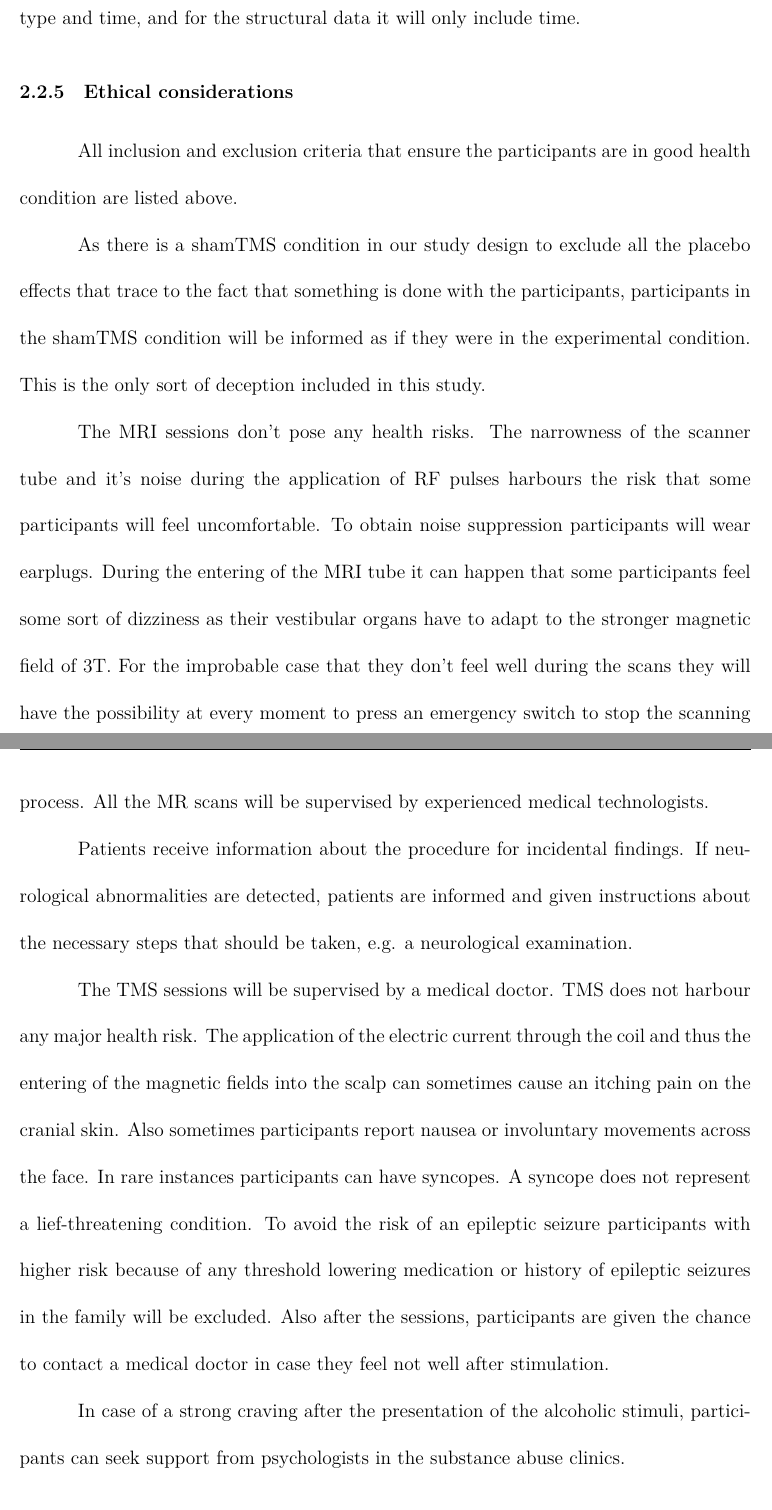
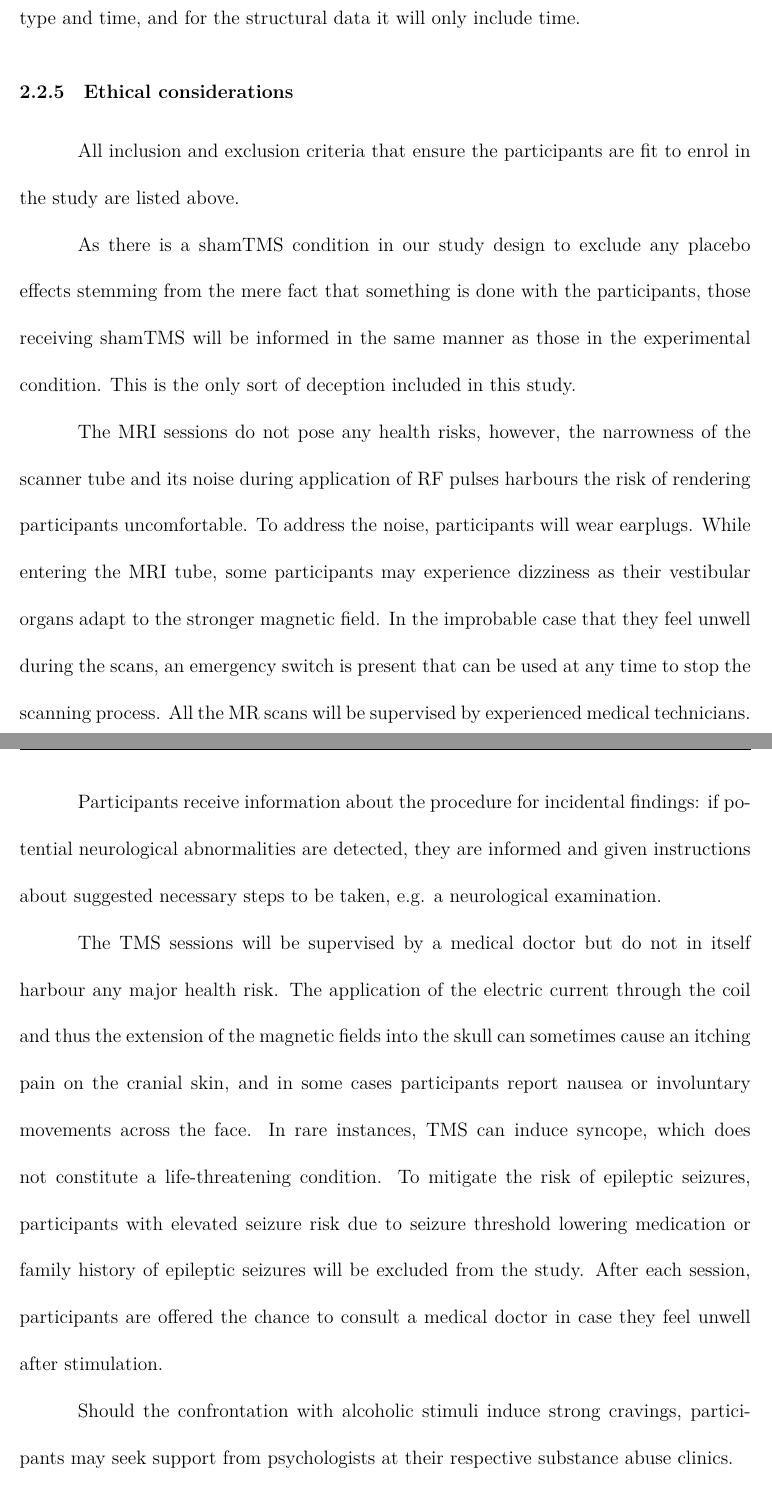
Before and after one commit to OlivierU/init, a LaTeX document (init.tex): two parts of pages 13 and 14 of 21, joined at a grey line, cut so that both start at the same text. Compiled offline with XeLaTeX.

Commit message:
revised ethical considerations

```diff
--- a/init.tex
+++ b/init.tex
@@ -131,18 +131,17 @@ Based on our hypotheses, we expect to find effects both within the experimental
 For each of the outcome measures, different within factors need to be added, for the Go/NoGo task and the cue reactivity tasks the within factors will include the stimulus type and time, and for the structural data it will only include time.
 
 \subsubsection{Ethical considerations}
-All inclusion and exclusion criteria that ensure the participants are in good health condition are listed above.
+All inclusion and exclusion criteria that ensure the participants are fit to enrol in the study are listed above.
 
-As there is a shamTMS condition in our study design to exclude all the placebo effects that trace to the fact that something is done with the participants, participants in the shamTMS condition will be informed as if they were in the experimental condition. This is the only sort of deception included in this study.
+As there is a shamTMS condition in our study design to exclude any placebo effects stemming from the mere fact that something is done with the participants, those receiving shamTMS will be informed in the same manner as those in the experimental condition. This is the only sort of deception included in this study.
 
-The MRI sessions don't pose any health risks. The narrowness of the scanner tube and it's noise during the application of RF pulses harbours the risk that some participants will feel uncomfortable. To obtain noise suppression participants will wear earplugs. During the entering of the MRI tube it can happen that some participants feel some sort of dizziness as their vestibular organs have to adapt to the stronger magnetic field of 3T. For the improbable case that they don't feel well during the scans they will have the possibility at every moment to press an emergency switch to stop the scanning process. All the MR scans will be supervised by experienced medical technologists.
+The MRI sessions do not pose any health risks, however, the narrowness of the scanner tube and its noise during application of RF pulses harbours the risk of rendering participants uncomfortable. To address the noise, participants will wear earplugs. While entering the MRI tube, some participants may experience dizziness as their vestibular organs adapt to the stronger magnetic field. In the improbable case that they feel unwell during the scans, an emergency switch is present that can be used at any time to stop the scanning process. All the MR scans will be supervised by experienced medical technicians.
 
-Patients receive information about the procedure for incidental findings. If neurological abnormalities are detected, patients are informed and given instructions about the necessary steps that should be taken, e.g. a neurological examination.
+Participants receive information about the procedure for incidental findings: if potential neurological abnormalities are detected, they are informed and given instructions about suggested necessary steps to be taken, e.g. a neurological examination.
 
-The TMS sessions will be supervised by a medical doctor. TMS does not harbour any major health risk. The application of the electric current through the coil and thus the entering of the magnetic fields into the scalp can sometimes cause an itching pain on the cranial skin. Also sometimes participants report nausea or involuntary movements across the face. In rare instances participants can have syncopes. A syncope does not represent a lief-threatening condition. To avoid the risk of an epileptic seizure participants with higher risk because of any threshold lowering medication or history of epileptic seizures in the family will be excluded. Also after the sessions, participants are given the chance to contact a medical doctor in case they feel not well after stimulation.
+The TMS sessions will be supervised by a medical doctor but do not in itself harbour any major health risk. The application of the electric current through the coil and thus the extension of the magnetic fields into the skull can sometimes cause an itching pain on the cranial skin, and in some cases participants report nausea or involuntary movements across the face. In rare instances, TMS can induce syncope, which does not constitute a life-threatening condition. To mitigate the risk of epileptic seizures, participants with elevated seizure risk due to seizure threshold lowering medication or family history of epileptic seizures will be excluded from the study. After each session, participants are offered the chance to consult a medical doctor in case they feel unwell after stimulation.
 
-In case of a strong craving after the presentation of the alcoholic stimuli, participants can seek support from psychologists in the substance abuse clinics.
-
+Should the confrontation with alcoholic stimuli induce strong cravings, participants may seek support from psychologists at their respective substance abuse clinics.
 
 \subsection{Timetable and milestones}
 A rough timeline of the research project is shown below. Short-term adjustments are possible at any time.
```
Also changed, not shown: init.pdf.
